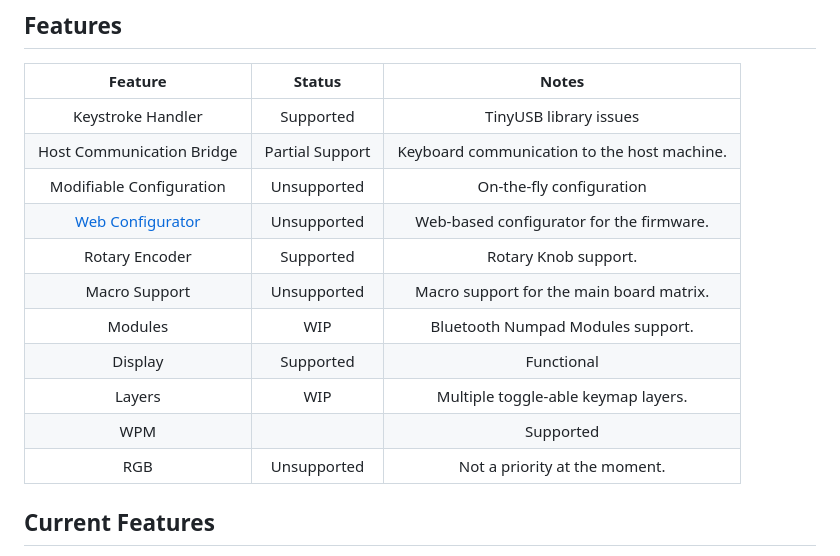
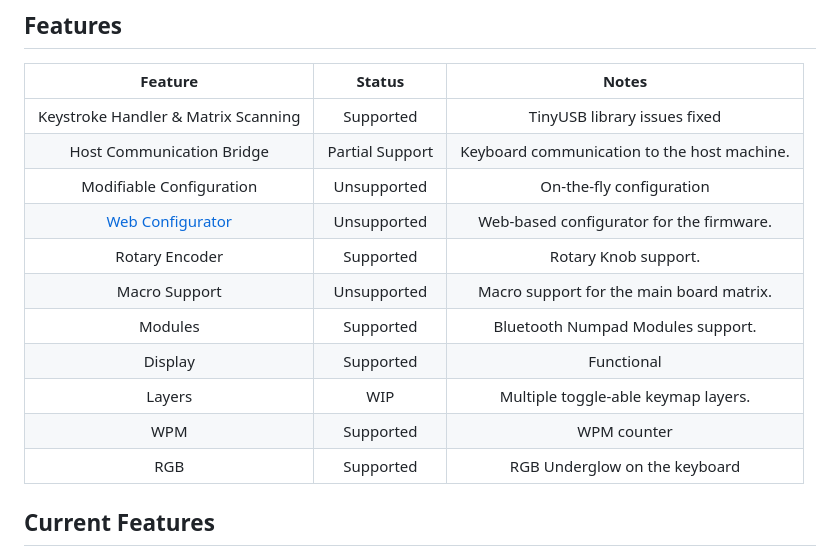
Before and after one commit to PsychoDuckTech/PsychOS, a Markdown page: README.md, the part around the change. Rendered like a GitHub page.

```diff
--- a/README.md
+++ b/README.md
@@ -15,17 +15,17 @@
 ## Features
 |                                Feature                                |     Status      |                    Notes                    |
 | :-------------------------------------------------------------------: | :-------------: | :-----------------------------------------: |
-|                           Keystroke Handler                           |    Supported    |           TinyUSB library issues            |
+|                  Keystroke Handler & Matrix Scanning                  |    Supported    |        TinyUSB library issues fixed         |
 |                       Host Communication Bridge                       | Partial Support | Keyboard communication to the host machine. |
 |                       Modifiable Configuration                        |   Unsupported   |          On-the-fly configuration           |
 | [Web Configurator](https://github.com/PsychoDuckTech/WebConfigurator) |   Unsupported   |  Web-based configurator for the firmware.   |
 |                            Rotary Encoder                             |    Supported    |            Rotary Knob support.             |
 |                             Macro Support                             |   Unsupported   |  Macro support for the main board matrix.   |
-|                                Modules                                |       WIP       |      Bluetooth Numpad Modules support.      |
+|                                Modules                                |    Supported    |      Bluetooth Numpad Modules support.      |
 |                                Display                                |    Supported    |                  Functional                 |
 |                                Layers                                 |       WIP       |     Multiple toggle-able keymap layers.     |
-|                                  WPM|                                 |    Supported    |                  WPM counter                |
-|                                  RGB                                  |   Unsupported   |        Not a priority at the moment.        |
+|                                  WPM                                  |    Supported    |                  WPM counter                |
+|                                  RGB                                  |    Supported    |        RGB Underglow on the keyboard        |
 
 
 ## Current Features
```
